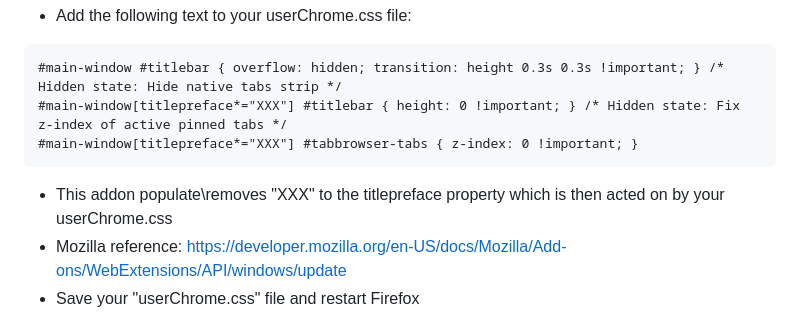
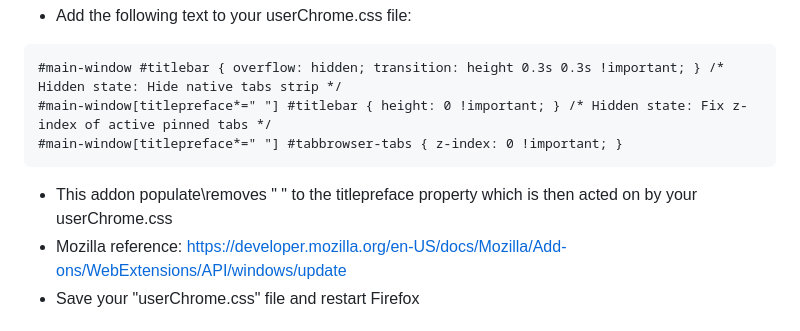
Before and after one commit to irvinm/Toggle-Native-Tab-Bar, a Markdown page: README.md, the part around the change. Drawn GitHub-style.

Commit message:
Update README.md ("XXX" to " " references)

````diff
--- a/README.md
+++ b/README.md
@@ -22,11 +22,11 @@ Here are some instructions on how to use this extension...
 
 ```
 #main-window #titlebar { overflow: hidden; transition: height 0.3s 0.3s !important; } /* Hidden state: Hide native tabs strip */
-#main-window[titlepreface*="XXX"] #titlebar { height: 0 !important; } /* Hidden state: Fix z-index of active pinned tabs */
-#main-window[titlepreface*="XXX"] #tabbrowser-tabs { z-index: 0 !important; }
+#main-window[titlepreface*=" "] #titlebar { height: 0 !important; } /* Hidden state: Fix z-index of active pinned tabs */
+#main-window[titlepreface*=" "] #tabbrowser-tabs { z-index: 0 !important; }
 ```
 
-*   This addon populate\\removes "XXX" to the titlepreface property which is then acted on by your userChrome.css
+*   This addon populate\\removes " " to the titlepreface property which is then acted on by your userChrome.css
 *   Mozilla reference: [https://developer.mozilla.org/en-US/docs/Mozilla/Add-ons/WebExtensions/API/windows/update](https://developer.mozilla.org/en-US/docs/Mozilla/Add-ons/WebExtensions/API/windows/update)
 *   Save your "userChrome.css" file and restart Firefox
 
````
